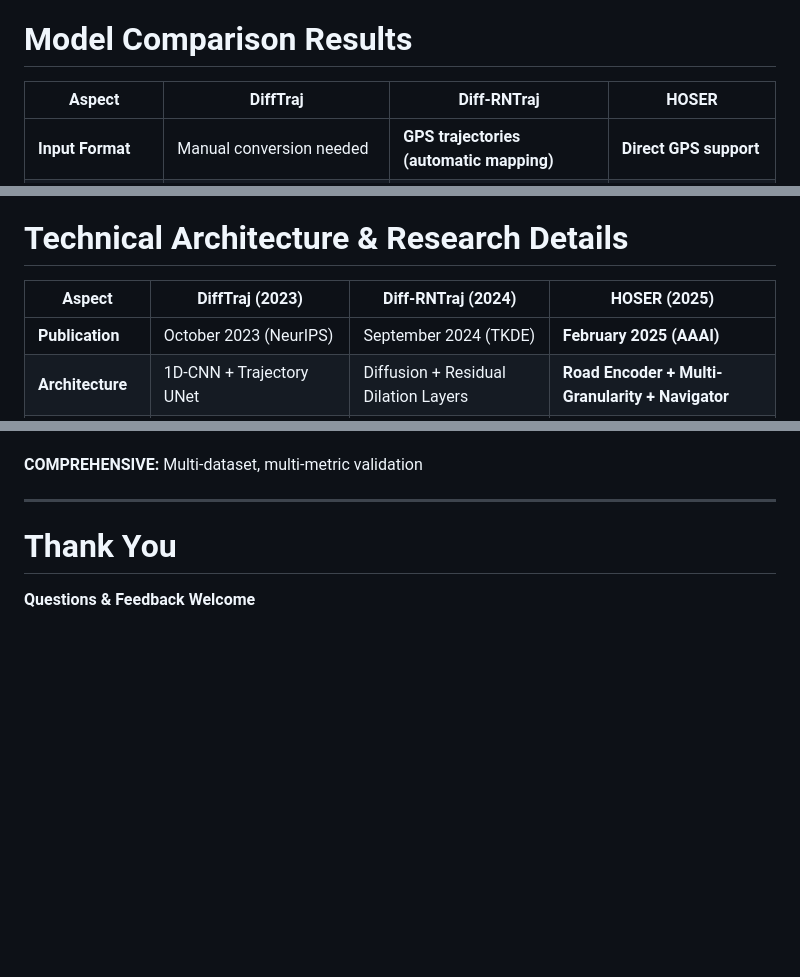
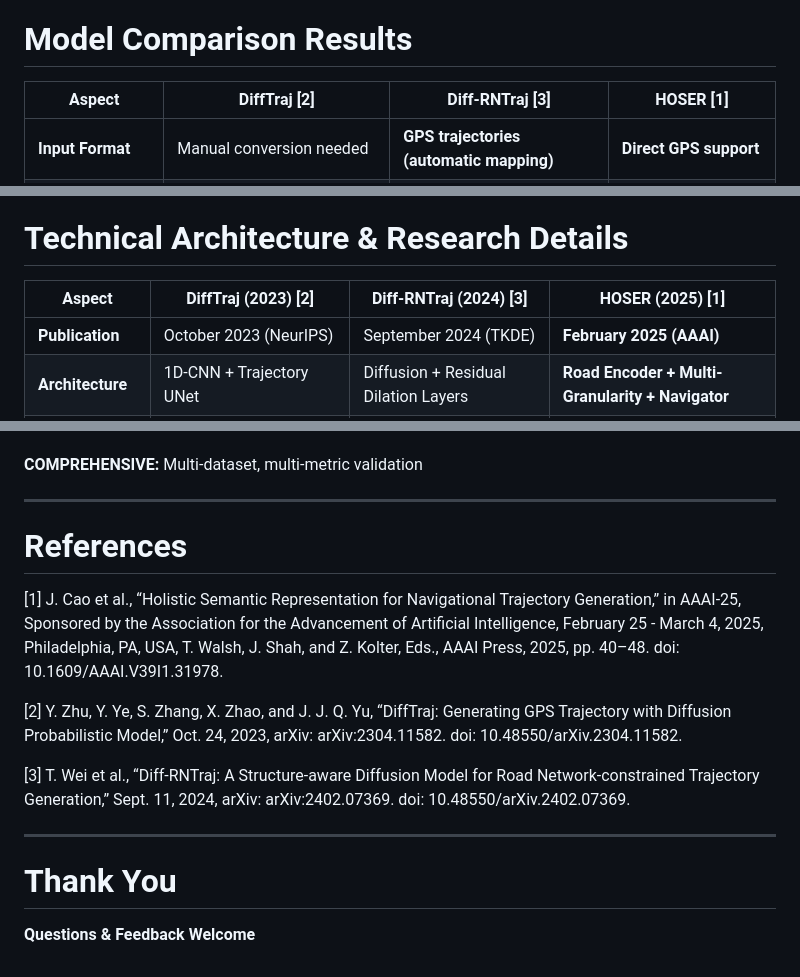
Before and after one commit to matercomus/Matt-K-MSc-AI-Thesis, a Markdown page: Meeting-Notes/presentation-1/Data_Processing_and_Model_Selection.md, 3 parts joined by grey strips. Drawn GitHub-style; blank space fills up the shorter version.

Commit message:
added refs

```diff
--- a/Meeting-Notes/presentation-1/Data_Processing_and_Model_Selection.md
+++ b/Meeting-Notes/presentation-1/Data_Processing_and_Model_Selection.md
@@ -100,7 +100,7 @@ style: |
 
 # Model Comparison Results
 
-| Aspect | DiffTraj | Diff-RNTraj | **HOSER** |
+| Aspect | DiffTraj [2] | Diff-RNTraj [3] | **HOSER [1]** |
 |--------|----------|-------------|-----------|
 | **Input Format** | Manual conversion needed | **GPS trajectories (automatic mapping)** | **Direct GPS support** |
 | **Preprocessing** | Not provided (user responsibility) | **Built-in map-matching pipeline** | **Built-in with minimal setup** |
@@ -114,7 +114,7 @@ style: |
 
 # Technical Architecture & Research Details
 
-| Aspect | DiffTraj (2023) | Diff-RNTraj (2024) | **HOSER (2025)** |
+| Aspect | DiffTraj (2023) [2] | Diff-RNTraj (2024) [3] | **HOSER (2025) [1]** |
 |--------|-----------------|---------------------|------------------|
 | **Publication** | October 2023 (NeurIPS) | September 2024 (TKDE) | **February 2025 (AAAI)** |
 | **Architecture** | 1D-CNN + Trajectory UNet | Diffusion + Residual Dilation Layers | **Road Encoder + Multi-Granularity + Navigator** |
@@ -275,6 +275,15 @@ style: |
 
 ---
 
+# References
+
+[1] J. Cao et al., “Holistic Semantic Representation for Navigational Trajectory Generation,” in AAAI-25, Sponsored by the Association for the Advancement of Artificial Intelligence, February 25 - March 4, 2025, Philadelphia, PA, USA, T. Walsh, J. Shah, and Z. Kolter, Eds., AAAI Press, 2025, pp. 40–48. doi: 10.1609/AAAI.V39I1.31978.
+
+[2] Y. Zhu, Y. Ye, S. Zhang, X. Zhao, and J. J. Q. Yu, “DiffTraj: Generating GPS Trajectory with Diffusion Probabilistic Model,” Oct. 24, 2023, arXiv: arXiv:2304.11582. doi: 10.48550/arXiv.2304.11582.
+
+[3] T. Wei et al., “Diff-RNTraj: A Structure-aware Diffusion Model for Road Network-constrained Trajectory Generation,” Sept. 11, 2024, arXiv: arXiv:2402.07369. doi: 10.48550/arXiv.2402.07369.
+
+---
 
 <!-- _class: lead -->
 # Thank You
```
